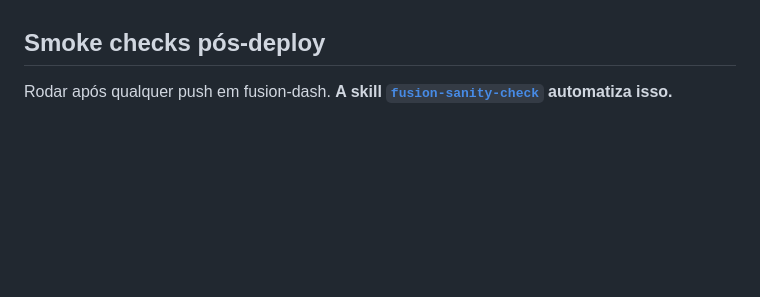
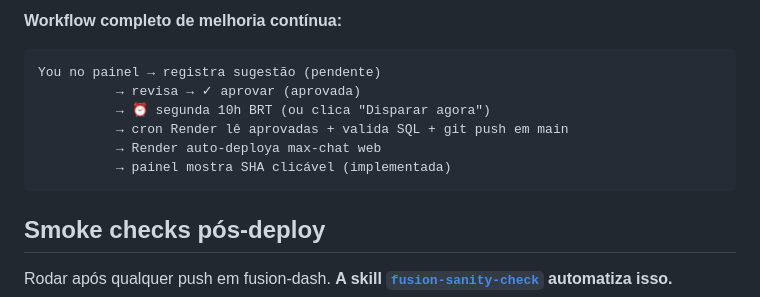
Before and after one commit to leonardofuson/fusion-dash, a Markdown page: CLAUDE.md, the part around one of its changes. Drawn GitHub-style; blank space fills up the shorter version.

````diff
--- a/CLAUDE.md
+++ b/CLAUDE.md
@@ -143,3 +182,13 @@ Fonte única: tabela `contas_pagar` (só Fio e Trama).
+**Workflow completo de melhoria contínua:**
+```
+You no painel → registra sugestão (pendente)
+          → revisa → ✓ aprovar (aprovada)
+          → ⏰ segunda 10h BRT (ou clica "Disparar agora")
+          → cron Render lê aprovadas + valida SQL + git push em main
+          → Render auto-deploya max-chat web
+          → painel mostra SHA clicável (implementada)
+```
+
 ## Smoke checks pós-deploy
 
 Rodar após qualquer push em fusion-dash. **A skill [`fusion-sanity-check`](../.claude/skills/fusion-sanity-check/SKILL.md) automatiza isso.**
````
Also changed, not shown: other parts of CLAUDE.md (+39 -0 lines).
